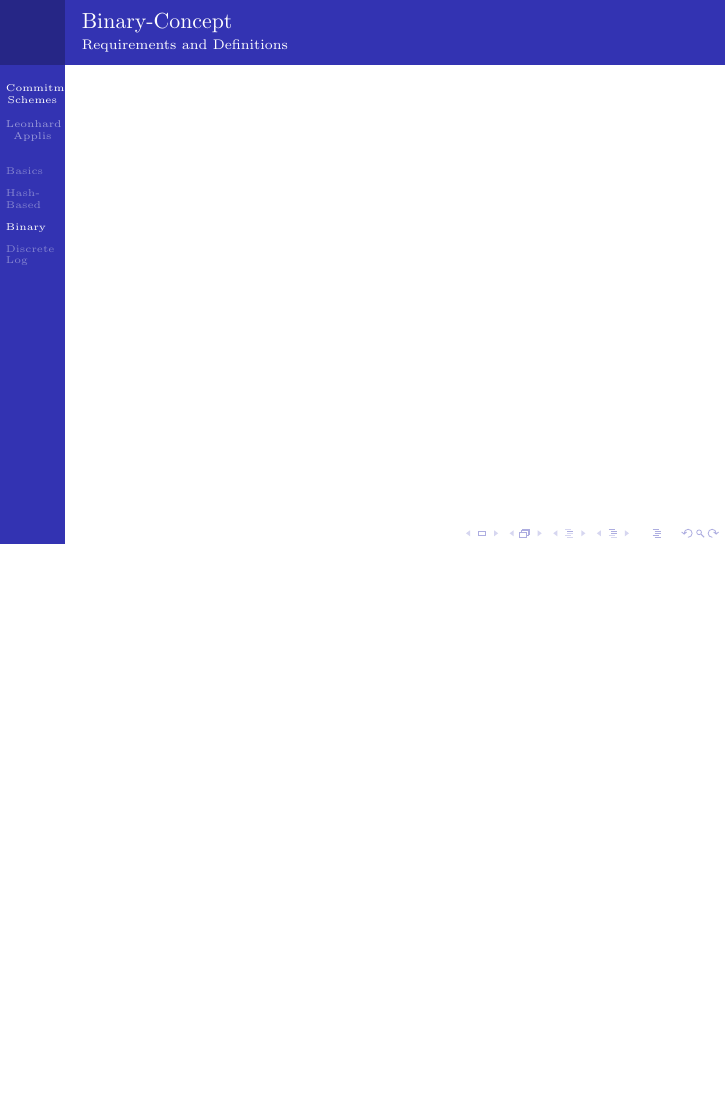
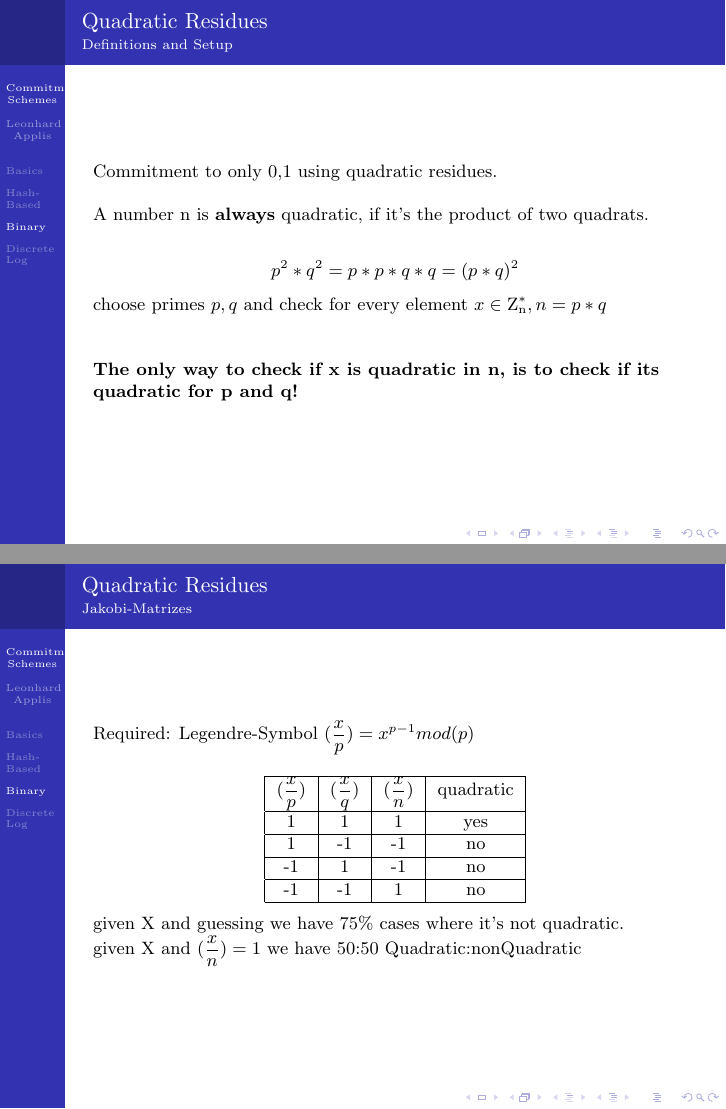
Before and after one commit to Twonki/Commitments, LaTeX slides (presentation.tex, which reads TexFiles/Binary.tex): page 14 of 18 before the commit and pages 14 and 15 of 20 after it, the two joined at a grey line, the shorter picture padded with empty space. Compiled offline with pdfLaTeX.

Commit message:
draft for quadratic residues

```diff
--- a/TexFiles/Binary.tex
+++ b/TexFiles/Binary.tex
@@ -1,6 +1,47 @@
 \section{Binary}
 
 \begin{frame}
-	\frametitle{Binary-Concept}
-	\framesubtitle{Requirements and Definitions}
+	\frametitle{Quadratic Residues}
+	\framesubtitle{Definitions and Setup}
+	Commitment to only {0,1} using quadratic residues. ~\newline
+
+	A number n is \textbf{always} quadratic, if it's the product of two quadrats. ~\newline
+	\begin{center}
+		$p^2 * q ^2 = p * p * q * q = (p*q)^2$
+	\end{center}
+
+	choose primes $p,q$ and check for every element $x \in \mathrm{Z_n^*} , n=p*q$ ~\newline ~\newline
+
+	\textbf{The only way to check if x is quadratic in n, is to check if its quadratic for p and q!}
 \end{frame}
+
+\begin{frame}
+	\frametitle{Quadratic Residues}
+	\framesubtitle{Jakobi-Matrizes}
+	Required: Legendre-Symbol $(\dfrac{x}{p}) = x^{p-1} mod(p)$ ~\newline
+%	\begin{center}
+%		$(\dfrac{x}{n} ) = (\dfrac{x}{p}) \cdot (\dfrac{x}{q})$ ~\newline ~\newline
+%	\end{center}
+	\begin{center}
+			\begin{tabular}{|c|c|c|c|}
+			\hline
+			$(\dfrac{x}{p})$&$(\dfrac{x}{q})$ &$(\dfrac{x}{n})$& quadratic \\
+			\hline
+			1 & 1  & 1  & yes \\
+			\hline
+			1 & -1  & -1  & no \\
+			\hline
+			-1 & 1  & -1  & no \\
+			\hline
+			-1 & -1  & 1  & no \\
+			\hline
+		\end{tabular}
+	\end{center}
+
+	given X and guessing we have 75\% cases where it's not quadratic.
+
+	given X and $(\dfrac{x}{n})=1$ we have 50:50 Quadratic:nonQuadratic
+\end{frame}
+
+\begin{frame}
+	\frametitle{Quadratic Residues}
```
Also changed, not shown: presentation.pdf, TexFiles/Binary.tex (12 more changed lines).
